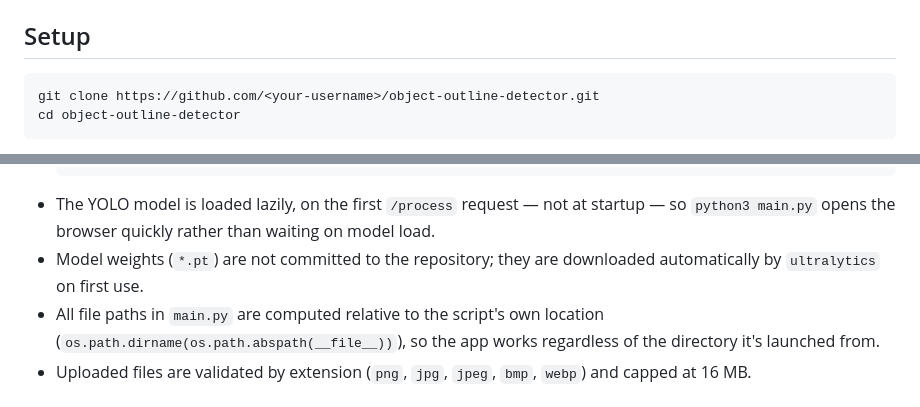
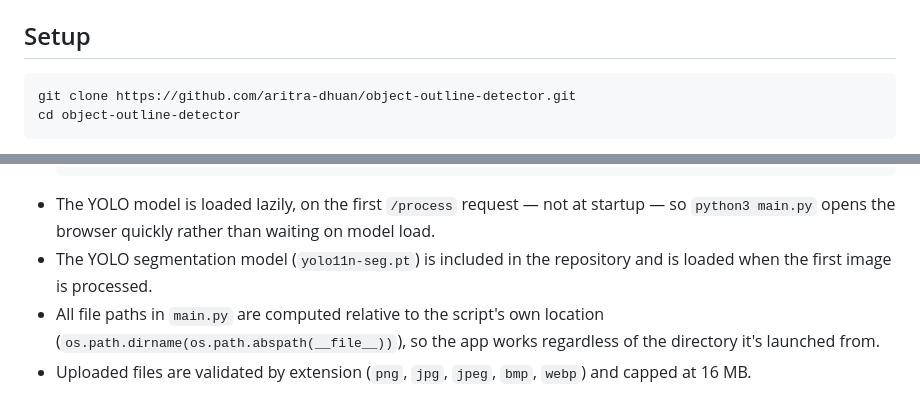
Before and after one commit to aritra-dhuan/object-outline-detector, a Markdown page: README.md, 2 parts joined by grey strips. Drawn GitHub-style.

Commit message:
Update README setup instructions

````diff
--- a/README.md
+++ b/README.md
@@ -50,7 +50,7 @@ in a fresh clone even though their contents aren't committed.
 ## Setup
 
 ```bash
-git clone https://github.com/<your-username>/object-outline-detector.git
+git clone https://github.com/aritra-dhuan/object-outline-detector.git
 cd object-outline-detector
 ```
 
@@ -124,8 +124,7 @@ failing silently.
 - The YOLO model is loaded lazily, on the first `/process` request —
   not at startup — so `python3 main.py` opens the browser quickly
   rather than waiting on model load.
-- Model weights (`*.pt`) are not committed to the repository; they are
-  downloaded automatically by `ultralytics` on first use.
+- The YOLO segmentation model (`yolo11n-seg.pt`) is included in the repository and is loaded when the first image is processed.
 - All file paths in `main.py` are computed relative to the script's own
   location (`os.path.dirname(os.path.abspath(__file__))`), so the app
   works regardless of the directory it's launched from.
````
